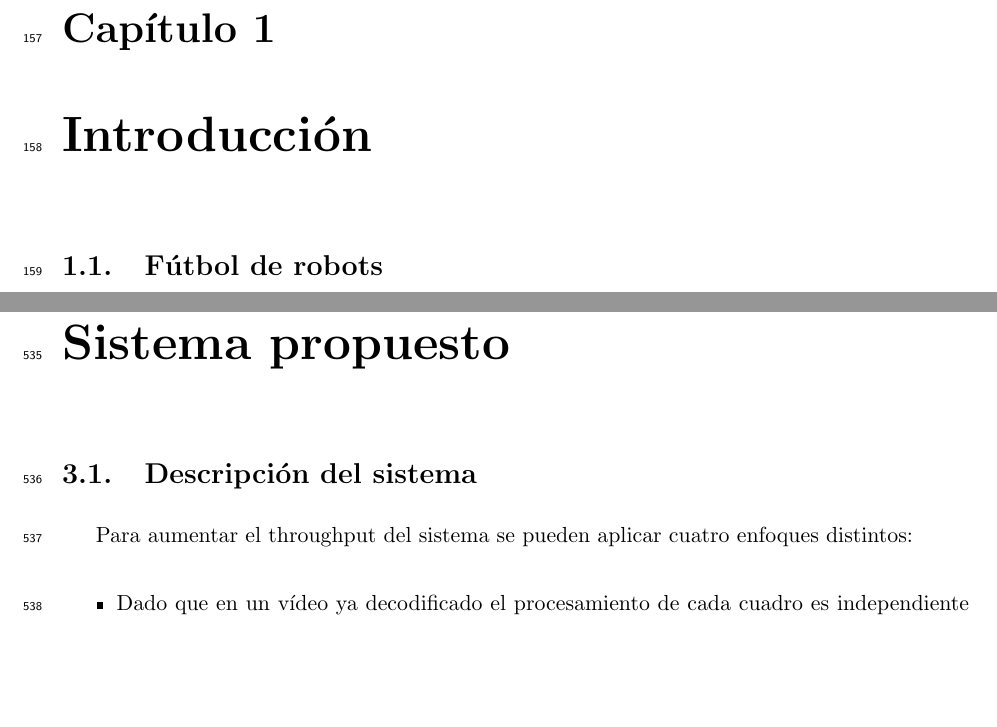
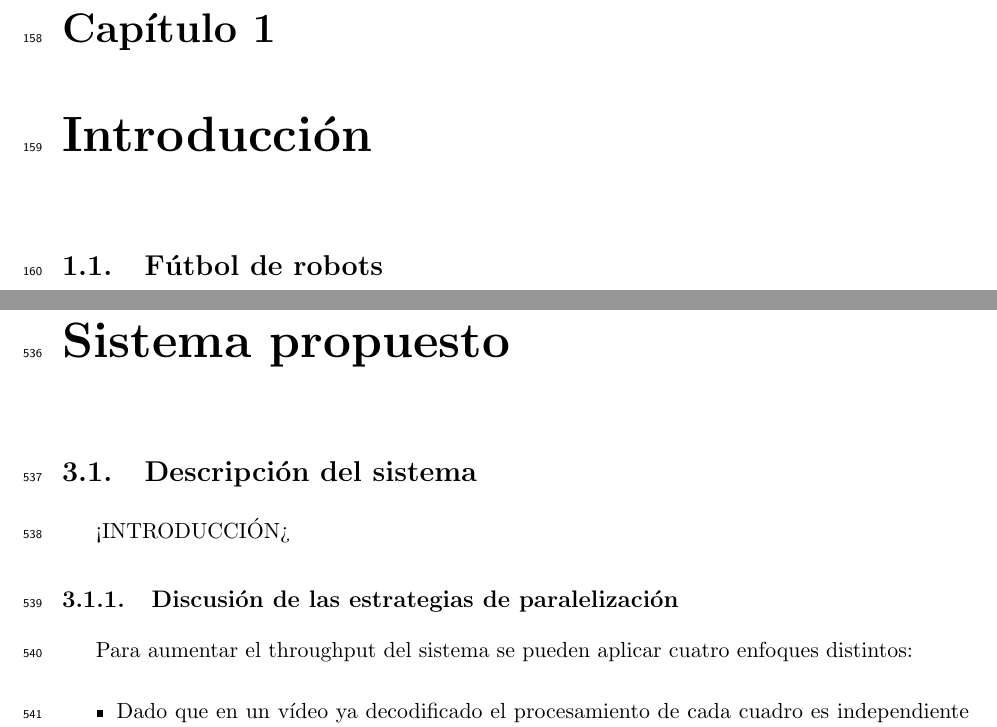
Before and after one commit to dracometallium/tesis-lic2, a LaTeX thesis (tesis.tex, which reads tex/framework.tex): two parts of pages 9 and 23 of 51, joined at a grey line, cut so that both start at the same text, the shorter picture padded with empty space. Compiled offline with pdfLaTeX.

Commit message:
WIP: Correcciones framework.tex

```diff
--- a/tex/framework.tex
+++ b/tex/framework.tex
@@ -3,6 +3,10 @@
 \section{Descripción del sistema}
 
 \label{descripcionSistema}
+
+<INTRODUCCIÓN>
+
+\subsection{Discusión de las estrategias de paralelización}
 
 Para aumentar el throughput del sistema se pueden aplicar cuatro enfoques distintos:
 
```
